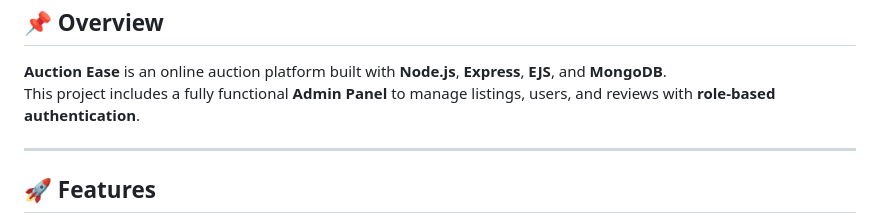
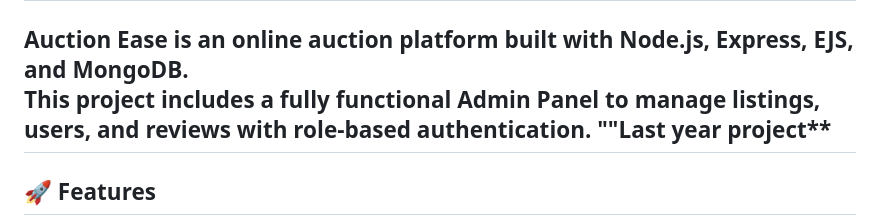
Before and after one commit to Shiv-Patel-24/Auction_Ease_Project, a Markdown page: README.md, the part around the change. GitHub-like rendering.

```diff
--- a/README.md
+++ b/README.md
@@ -2,7 +2,7 @@
 
 **Auction Ease** is an online auction platform built with **Node.js**, **Express**, **EJS**, and **MongoDB**.
 This project includes a fully functional **Admin Panel** to manage listings, users, and reviews with **role-based authentication**.
-
+""Last year project**
 ---
 
 ## 🚀 Features
```
